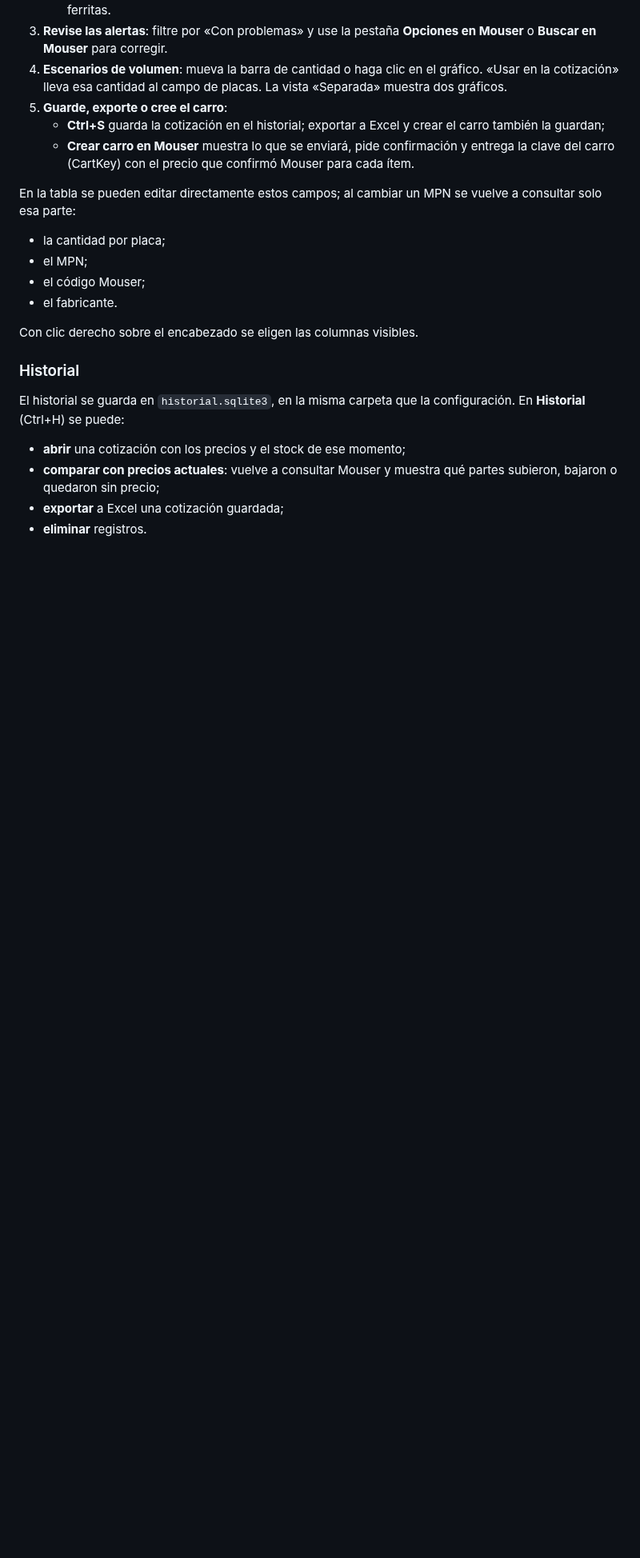
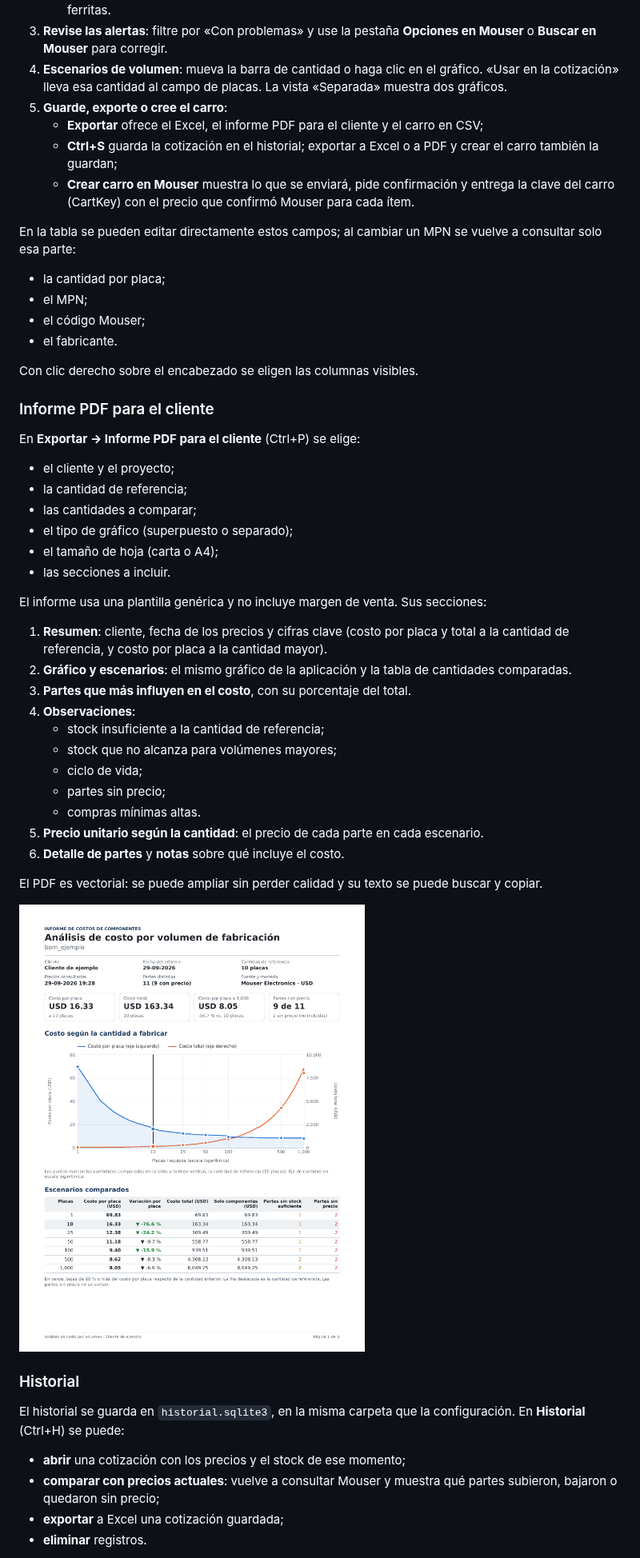
Before and after one commit to DataRF/MouserEngine, a Markdown page: README.md, the part around one of its changes. Shown at 80% size. GitHub-like rendering; pictures changed too: docs/captura_informe.png (added); blank space fills up the shorter version.

```diff
--- a/README.md
+++ b/README.md
@@ -118,8 +125,9 @@ La moneda de los precios es la de su cuenta de Mouser; se muestra en la primera
 4. **Escenarios de volumen**: mueva la barra de cantidad o haga clic en el gráfico. «Usar en la
    cotización» lleva esa cantidad al campo de placas. La vista «Separada» muestra dos gráficos.
 5. **Guarde, exporte o cree el carro**:
-   - **Ctrl+S** guarda la cotización en el historial; exportar a Excel y crear el carro también la
-     guardan;
+   - **Exportar** ofrece el Excel, el informe PDF para el cliente y el carro en CSV;
+   - **Ctrl+S** guarda la cotización en el historial; exportar a Excel o a PDF y crear el carro también
+     la guardan;
    - **Crear carro en Mouser** muestra lo que se enviará, pide confirmación y entrega la clave del carro
      (CartKey) con el precio que confirmó Mouser para cada ítem.
 
@@ -131,6 +139,36 @@ esa parte:
 - el fabricante.
 
 Con clic derecho sobre el encabezado se eligen las columnas visibles.
+
+### Informe PDF para el cliente
+
+En **Exportar → Informe PDF para el cliente** (Ctrl+P) se elige:
+
+- el cliente y el proyecto;
+- la cantidad de referencia;
+- las cantidades a comparar;
+- el tipo de gráfico (superpuesto o separado);
+- el tamaño de hoja (carta o A4);
+- las secciones a incluir.
+
+El informe usa una plantilla genérica y no incluye margen de venta. Sus secciones:
+
+1. **Resumen**: cliente, fecha de los precios y cifras clave (costo por placa y total a la cantidad de
+   referencia, y costo por placa a la cantidad mayor).
+2. **Gráfico y escenarios**: el mismo gráfico de la aplicación y la tabla de cantidades comparadas.
+3. **Partes que más influyen en el costo**, con su porcentaje del total.
+4. **Observaciones**:
+   - stock insuficiente a la cantidad de referencia;
+   - stock que no alcanza para volúmenes mayores;
+   - ciclo de vida;
+   - partes sin precio;
+   - compras mínimas altas.
+5. **Precio unitario según la cantidad**: el precio de cada parte en cada escenario.
+6. **Detalle de partes** y **notas** sobre qué incluye el costo.
+
+El PDF es vectorial: se puede ampliar sin perder calidad y su texto se puede buscar y copiar.
+
+![Informe PDF para el cliente](docs/captura_informe.png)
 
 ### Historial
 
```
Also changed, not shown: other parts of README.md (+9 -0 lines), docs/captura_principal.png, 16 other files.
